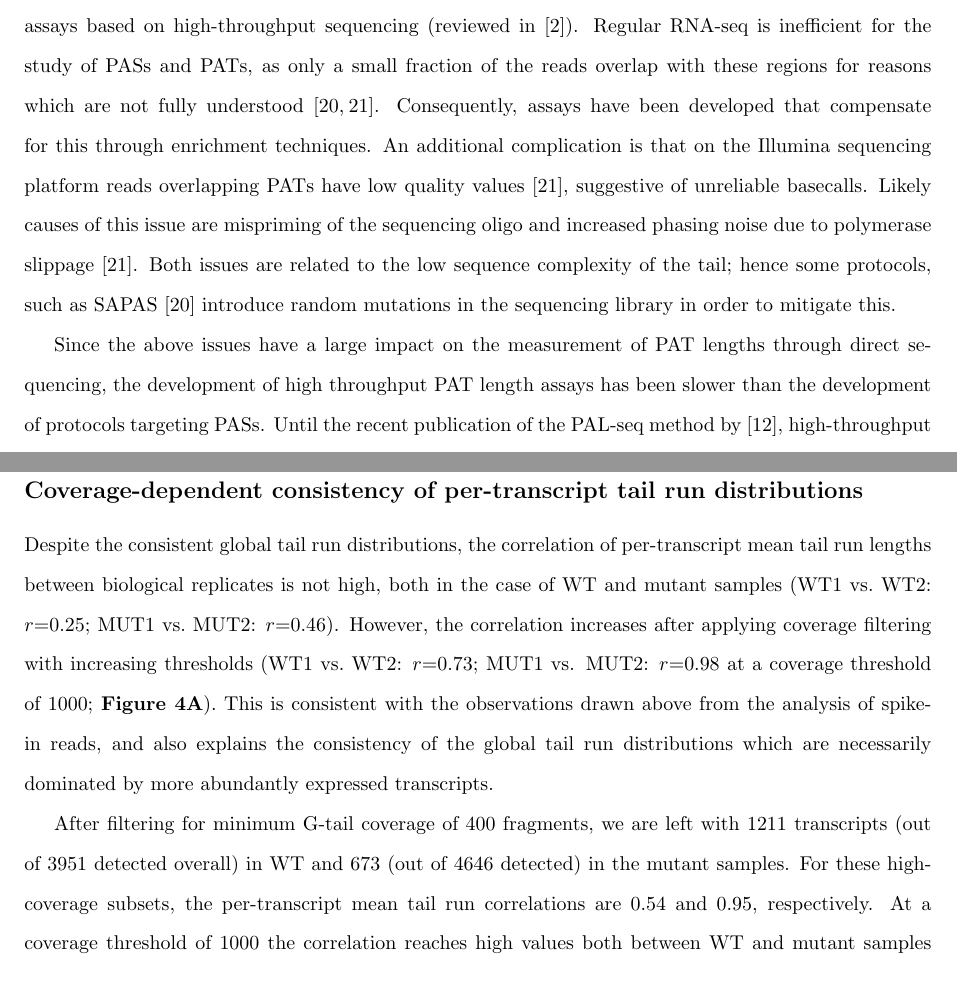
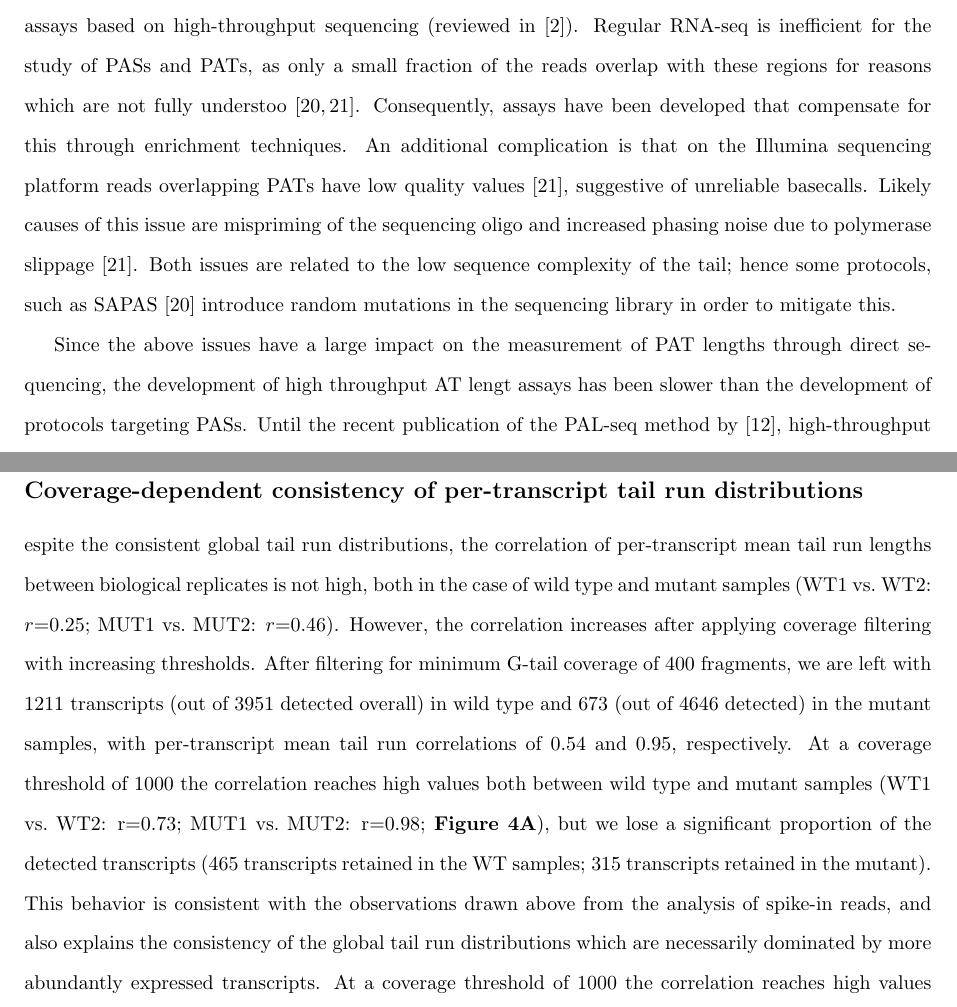
Before and after one commit to bsipos/manuscript-pasp, a LaTeX document (pat_seq.tex): two parts of pages 3 and 10 of 20, joined at a grey line, cut so that both start at the same text. Compiled offline with pdfLaTeX.

Commit message:
ODT and LaTeX update.

```diff
--- a/pat_seq.tex
+++ b/pat_seq.tex
@@ -128,9 +127,9 @@ The poly(A) tails are bound by poly(A) binding proteins (PABs) during their synt
 
 Through its role in the cellular processes above, changes in the length of the PAT are involved in a range of important biological processes such as inflammation \cite{weill12}, embryogenesis \cite{weill12,subtelny14}, axonal transport \cite{weill12}, circadian rhythm \cite{gotic12} and DNA damage response \cite{traven05}. The initial length ($\sim$250 bases in humans, $\sim$70--80 in yeast according to \cite{eckmann11}) to which the poly(A) polymerase extends the tail is regulated by the affinity and homopolymer structure of the PABs. After synthesis, the tail length is modified by various adenylases and deadenylases, with the enzymes and mechanisms involved showing considerable variability between different organisms \cite{brown98,eckmann11}. In the case of \textit{S.~cerevisiae}, the tail is tailored to a message-specific length by the nuclear PAN deadenylase complex, governed by regulatory elements located in the 3’-UTR \cite{brown98,beilharz07}. Throughout the lifetime of the mRNA in the cytoplasm the tail is gradually shortened by the Ccr4-Not complex. Due to this and similar processes, the tail length in total mRNA usually differs from the default length (median tail length 75--100 in human, 33.1 in yeast according to \cite{subtelny14}).
 
-The genome-wide study of alternative polyadenylation has been stimulated by the development of assays based on high-throughput sequencing (reviewed in \cite{elkon13}). Regular RNA-seq is inefficient for the study of PASs and PATs, as only a small fraction of the reads overlap with these regions for reasons which are not fully understood \cite{fu11,wilkening13}. Consequently, assays have been developed that compensate for this through enrichment techniques. An additional complication is that on the Illumina sequencing platform reads overlapping PATs have low quality values \cite{wilkening13}, suggestive of unreliable basecalls. Likely causes of this issue are mispriming of the sequencing oligo and increased phasing noise due to polymerase slippage \cite{wilkening13}. Both issues are related to the low sequence complexity of the tail; hence some protocols, such as SAPAS \cite{fu11} introduce random mutations in the sequencing library in order to mitigate this.
+The genome-wide study of alternative polyadenylation has been stimulated by the development of assays based on high-throughput sequencing (reviewed in \cite{elkon13}). Regular RNA-seq is inefficient for the study of PASs and PATs, as only a small fraction of the reads overlap with these regions for reasons which are not fully understoo \cite{fu11,wilkening13}. Consequently, assays have been developed that compensate for this through enrichment techniques. An additional complication is that on the Illumina sequencing platform reads overlapping PATs have low quality values \cite{wilkening13}, suggestive of unreliable basecalls. Likely causes of this issue are mispriming of the sequencing oligo and increased phasing noise due to polymerase slippage \cite{wilkening13}. Both issues are related to the low sequence complexity of the tail; hence some protocols, such as SAPAS \cite{fu11} introduce random mutations in the sequencing library in order to mitigate this.
 
-Since the above issues have a large impact on the measurement of PAT lengths through direct sequencing, the development of high throughput PAT length assays has been slower than the development of protocols targeting PASs. Until the recent publication of the PAL-seq method by \cite{subtelny14}, high-throughput poly(A) assays were based on fractionation of mRNAs according to the tail length using affinity chromatography followed by microarray analysis \cite{beilharz07,meijer07}. Hence, most of the literature regarding PAT length relates to low-throughput experiments using various techniques targeting specific transcripts \cite{salles95} and based on reverse transcription and PCR using transcript-specific and tail-specific primers. The tail-specific primers can be simple oligo dTs (as in the RACE-PAT assay \cite{salles95}) or primers targeting tags at the end of the tail engineered through ligation (LM-PAT \cite{salles95}), extension by the Klenow fragment (E-PAT, \cite{janicke12}), or G-tailing \cite{kusov01}. These methods are well-established; however, they are impractical for large-scale studies.
+Since the above issues have a large impact on the measurement of PAT lengths through direct sequencing, the development of high throughput AT lengt assays has been slower than the development of protocols targeting PASs. Until the recent publication of the PAL-seq method by \cite{subtelny14}, high-throughput poly(A) assays were based on fractionation of mRNAs according to the tail length using affinity chromatography followed by microarray analysis \cite{beilharz07,meijer07}. Hence, most of the literature regarding PAT length relates to low-throughput experiments using various techniques targeting specific transcripts \cite{salles95} and based on reverse transcription and PCR using transcript-specific and tail-specific primers. The tail-specific primers can be simple oligo dTs (as in the RACE-PAT assay \cite{salles95}) or primers targeting tags at the end of the tail engineered through ligation (LM-PAT \cite{salles95}), extension by the Klenow fragment (E-PAT, \cite{janicke12}), or G-tailing \cite{kusov01}. These methods are well-established; however, they are impractical for large-scale studies.
 
 The high-throughput PAL-seq assay \cite{subtelny14} is a customized experiment on the Illumina sequencing platform involving a ``T-filling'' step similar to \cite{wilkening13} using a mixture of dTTP and biotinylated dUTP and measurement of fluorescence of labeled streptavidin bound to the clusters. After normalization based on signal from spike-ins with poly(A) tracts of known length, the measured fluorescence is converted into estimated tail lengths. The PAL-seq assay has good reproducibility (with a correlation of 0.93 between biological replicates), but considering the complexity of the protocol there is still advantage to be gained from alternative high-throughput PAT length assays, preferably based on direct sequencing of the tail.
 
@@ -209,9 +208,11 @@ We consistently observe an upward shift in the tail length in the \textit{$\Delt
 
 \subsection*{Coverage-dependent consistency of per-transcript tail run distributions}
 
-Despite the consistent global tail run distributions, the correlation of per-transcript mean tail run lengths between biological replicates is not high, both in the case of WT and mutant samples (WT1 vs.\ WT2: $r$=0.25; MUT1 vs.\ MUT2: $r$=0.46). However, the correlation increases after applying coverage filtering with increasing thresholds (WT1 vs.\ WT2: $r$=0.73; MUT1 vs. MUT2: $r$=0.98 at a coverage threshold of 1000; \textbf{Figure 4A}). This is consistent with the observations drawn above from the analysis of spike-in reads, and also explains the consistency of the global tail run distributions which are necessarily dominated by more abundantly expressed transcripts.
-
-After filtering for minimum G-tail coverage of 400 fragments, we are left with 1211 transcripts (out of 3951 detected overall) in WT and 673 (out of 4646 detected) in the mutant samples. For these high-coverage subsets, the per-transcript mean tail run correlations are 0.54 and 0.95, respectively. At a coverage threshold of 1000 the correlation reaches high values both between WT and mutant samples (WT1 vs.\ WT2: r=0.73; MUT1 vs.\ MUT2: r=0.98), but we lose a significant proportion of the detected transcripts (465 transcripts retained in the WT samples; 315 transcripts retained in the mutant).
+espite the consistent global tail run distributions, the correlation of per-transcript mean tail run lengths between biological replicates is not high, both in the case of wild type and mutant samples (WT1 vs.\ WT2: $r$=0.25; MUT1 vs.\ MUT2: $r$=0.46).
+However, the correlation increases after applying coverage filtering with increasing thresholds. After filtering for minimum G-tail coverage of 400 fragments, we are left with 1211 transcripts (out of 3951 detected overall) in wild type and 673 (out of 4646 detected) in the mutant samples, with per-transcript mean tail run correlations of 0.54 and 0.95, respectively.
+At a coverage threshold of 1000 the correlation reaches high values both between wild type and mutant samples (WT1 vs.\ WT2: r=0.73; MUT1 vs.\ MUT2: r=0.98; \textbf{Figure 4A}), but we lose a significant proportion of the detected transcripts (465 transcripts retained in the WT samples; 315 transcripts retained in the mutant).
+This behavior is consistent with the observations drawn above from the analysis of spike-in reads, and also explains the consistency of the global tail run distributions which are necessarily dominated by more abundantly expressed transcripts.
+At a coverage threshold of 1000 the correlation reaches high values both between WT and mutant samples (WT1 vs.\ WT2: r=0.73; MUT1 vs.\ MUT2: r=0.98), but we lose a significant proportion of the detected transcripts (465 transcripts retained in the WT samples; 315 transcripts retained in the mutant).
 
 The increase of correlation between mutant and WT biological replicates showed some interesting differences: correlation between the mutant replicates is already high at low coverage thresholds and initially increases with a higher rate; this is, however, coupled with a higher number of discarded transcripts. The higher initial and post-filtering correlation between the mutant replicates likely has both technical and biological causes. First, the tails in mutants are likely to stay closer to their initial length and so are expected to be more homogeneous \cite{traven05,beilharz07}. Second, tails in the mutants are closer to the read length; hence the drift towards longer lengths is expected to have a smaller confounding effect.
 
```
Also changed, not shown: pat_seq.tex (41 more changed lines), 1 other file.
